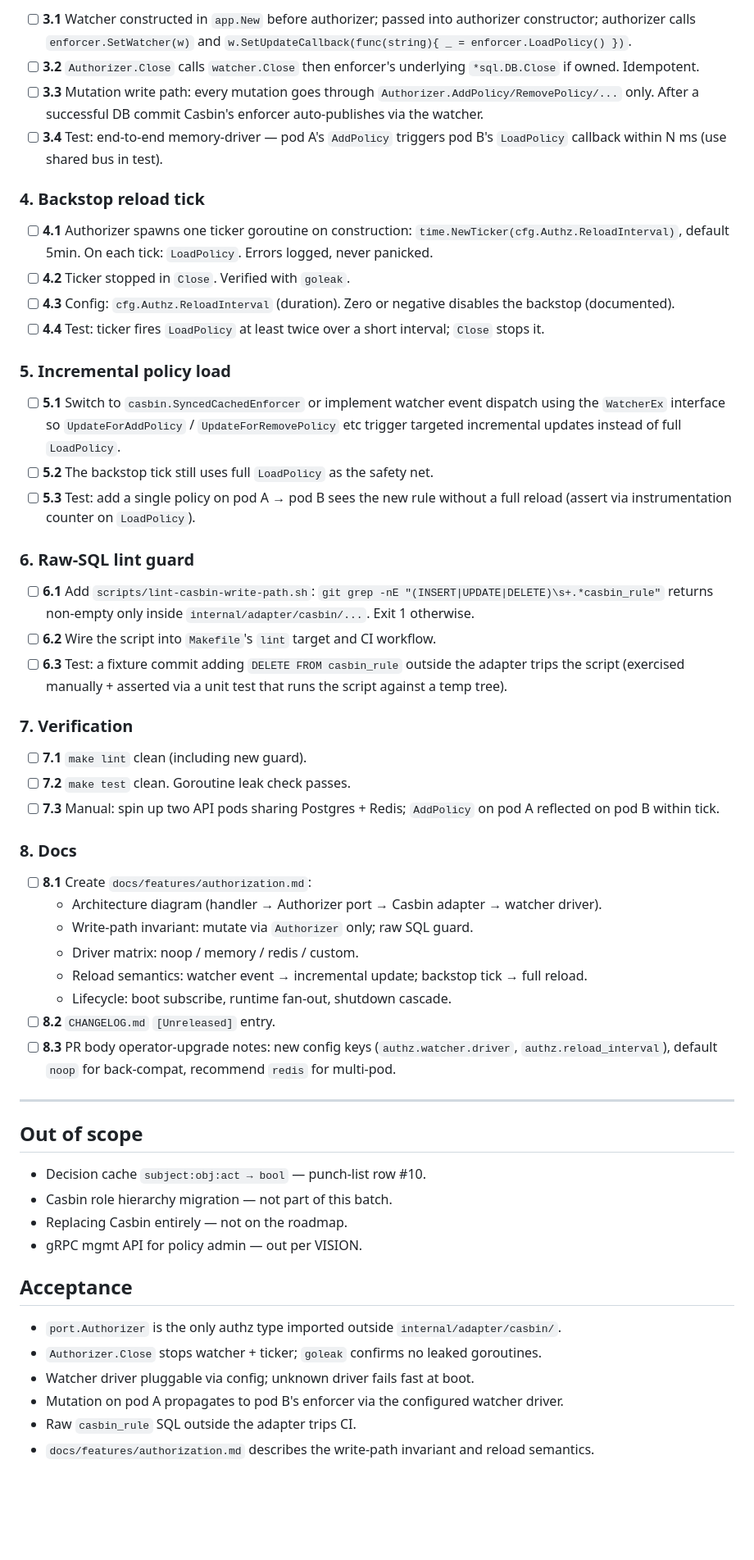
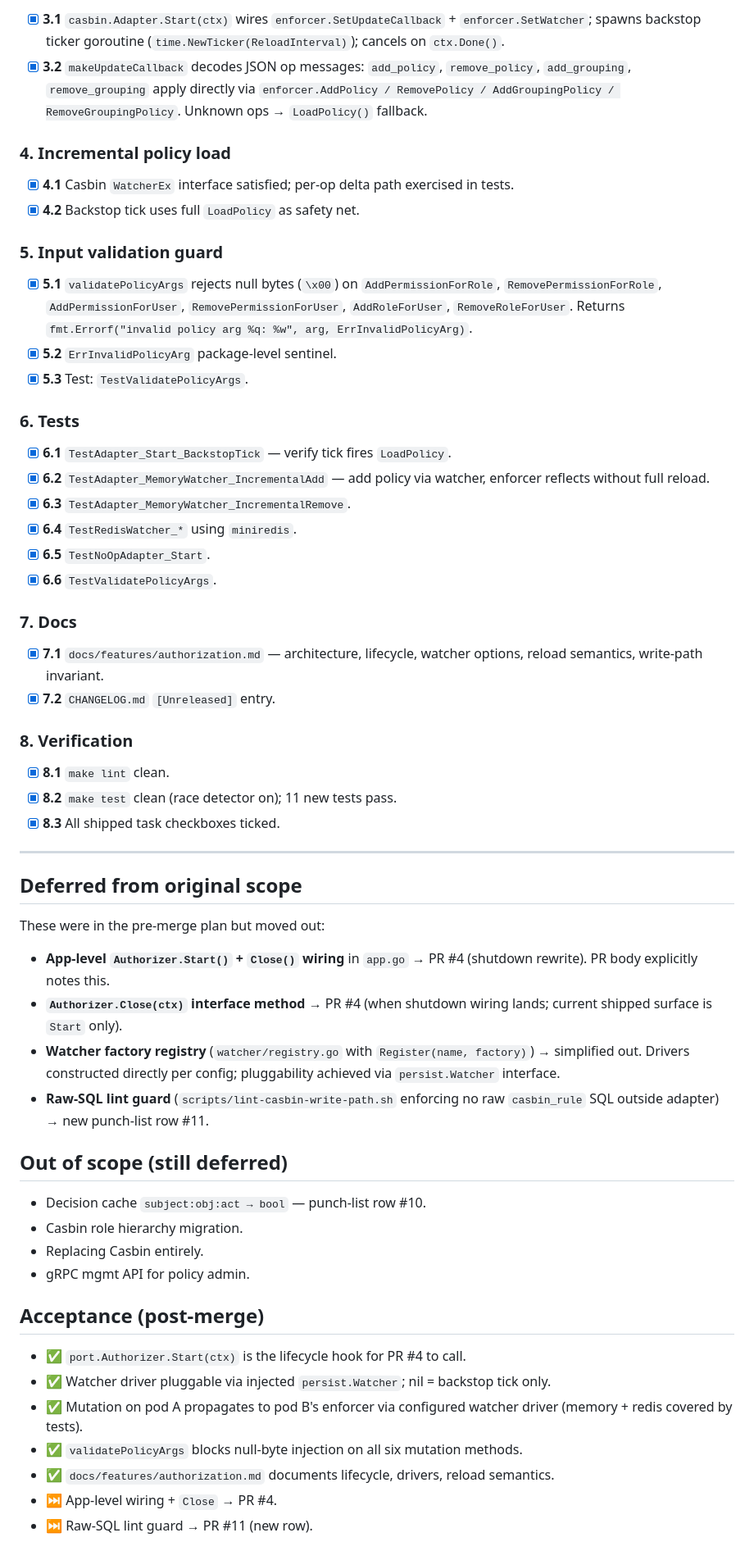
Before and after one commit to 14mdzk/goscratch, a Markdown page: docs/audit/pr-03b-authz-cache-infra.md, the part around one of its changes. Shown at 82% size. Rendered like a GitHub page; blank space fills up the shorter version.

```diff
--- a/docs/audit/pr-03b-authz-cache-infra.md
+++ b/docs/audit/pr-03b-authz-cache-infra.md
@@ -62,59 +41,62 @@ This PR does **not** add a decision cache (subject:obj:act → bool); that needs
 
-- [ ] **3.1** Watcher constructed in `app.New` before authorizer; passed into authorizer constructor; authorizer calls `enforcer.SetWatcher(w)` and `w.SetUpdateCallback(func(string){ _ = enforcer.LoadPolicy() })`.
-- [ ] **3.2** `Authorizer.Close` calls `watcher.Close` then enforcer's underlying `*sql.DB.Close` if owned. Idempotent.
-- [ ] **3.3** Mutation write path: every mutation goes through `Authorizer.AddPolicy/RemovePolicy/...` only. After a successful DB commit Casbin's enforcer auto-publishes via the watcher.
-- [ ] **3.4** Test: end-to-end memory-driver — pod A's `AddPolicy` triggers pod B's `LoadPolicy` callback within N ms (use shared bus in test).
+- [x] **3.1** `casbin.Adapter.Start(ctx)` wires `enforcer.SetUpdateCallback` + `enforcer.SetWatcher`; spawns backstop ticker goroutine (`time.NewTicker(ReloadInterval)`); cancels on `ctx.Done()`.
+- [x] **3.2** `makeUpdateCallback` decodes JSON op messages: `add_policy`, `remove_policy`, `add_grouping`, `remove_grouping` apply directly via `enforcer.AddPolicy / RemovePolicy / AddGroupingPolicy / RemoveGroupingPolicy`. Unknown ops → `LoadPolicy()` fallback.
 
-### 4. Backstop reload tick
+### 4. Incremental policy load
 
-- [ ] **4.1** Authorizer spawns one ticker goroutine on construction: `time.NewTicker(cfg.Authz.ReloadInterval)`, default 5min. On each tick: `LoadPolicy`. Errors logged, never panicked.
-- [ ] **4.2** Ticker stopped in `Close`. Verified with `goleak`.
-- [ ] **4.3** Config: `cfg.Authz.ReloadInterval` (duration). Zero or negative disables the backstop (documented).
-- [ ] **4.4** Test: ticker fires `LoadPolicy` at least twice over a short interval; `Close` stops it.
+- [x] **4.1** Casbin `WatcherEx` interface satisfied; per-op delta path exercised in tests.
+- [x] **4.2** Backstop tick uses full `LoadPolicy` as safety net.
 
-### 5. Incremental policy load
+### 5. Input validation guard
 
-- [ ] **5.1** Switch to `casbin.SyncedCachedEnforcer` or implement watcher event dispatch using the `WatcherEx` interface so `UpdateForAddPolicy` / `UpdateForRemovePolicy` etc trigger targeted incremental updates instead of full `LoadPolicy`.
-- [ ] **5.2** The backstop tick still uses full `LoadPolicy` as the safety net.
-- [ ] **5.3** Test: add a single policy on pod A → pod B sees the new rule without a full reload (assert via instrumentation counter on `LoadPolicy`).
+- [x] **5.1** `validatePolicyArgs` rejects null bytes (`\x00`) on `AddPermissionForRole`, `RemovePermissionForRole`, `AddPermissionForUser`, `RemovePermissionForUser`, `AddRoleForUser`, `RemoveRoleForUser`. Returns `fmt.Errorf("invalid policy arg %q: %w", arg, ErrInvalidPolicyArg)`.
+- [x] **5.2** `ErrInvalidPolicyArg` package-level sentinel.
+- [x] **5.3** Test: `TestValidatePolicyArgs`.
 
-### 6. Raw-SQL lint guard
+### 6. Tests
 
-- [ ] **6.1** Add `scripts/lint-casbin-write-path.sh`: `git grep -nE "(INSERT|UPDATE|DELETE)\s+.*casbin_rule"` returns non-empty only inside `internal/adapter/casbin/...`. Exit 1 otherwise.
-- [ ] **6.2** Wire the script into `Makefile`'s `lint` target and CI workflow.
-- [ ] **6.3** Test: a fixture commit adding `DELETE FROM casbin_rule` outside the adapter trips the script (exercised manually + asserted via a unit test that runs the script against a temp tree).
+- [x] **6.1** `TestAdapter_Start_BackstopTick` — verify tick fires `LoadPolicy`.
+- [x] **6.2** `TestAdapter_MemoryWatcher_IncrementalAdd` — add policy via watcher, enforcer reflects without full reload.
+- [x] **6.3** `TestAdapter_MemoryWatcher_IncrementalRemove`.
+- [x] **6.4** `TestRedisWatcher_*` using `miniredis`.
+- [x] **6.5** `TestNoOpAdapter_Start`.
+- [x] **6.6** `TestValidatePolicyArgs`.
 
-### 7. Verification
+### 7. Docs
 
-- [ ] **7.1** `make lint` clean (including new guard).
-- [ ] **7.2** `make test` clean. Goroutine leak check passes.
-- [ ] **7.3** Manual: spin up two API pods sharing Postgres + Redis; `AddPolicy` on pod A reflected on pod B within tick.
+- [x] **7.1** `docs/features/authorization.md` — architecture, lifecycle, watcher options, reload semantics, write-path invariant.
+- [x] **7.2** `CHANGELOG.md` `[Unreleased]` entry.
 
-### 8. Docs
+### 8. Verification
 
-- [ ] **8.1** Create `docs/features/authorization.md`:
-  - Architecture diagram (handler → Authorizer port → Casbin adapter → watcher driver).
-  - Write-path invariant: mutate via `Authorizer` only; raw SQL guard.
-  - Driver matrix: noop / memory / redis / custom.
-  - Reload semantics: watcher event → incremental update; backstop tick → full reload.
-  - Lifecycle: boot subscribe, runtime fan-out, shutdown cascade.
-- [ ] **8.2** `CHANGELOG.md` `[Unreleased]` entry.
-- [ ] **8.3** PR body operator-upgrade notes: new config keys (`authz.watcher.driver`, `authz.reload_interval`), default `noop` for back-compat, recommend `redis` for multi-pod.
+- [x] **8.1** `make lint` clean.
+- [x] **8.2** `make test` clean (race detector on); 11 new tests pass.
+- [x] **8.3** All shipped task checkboxes ticked.
 
 ---
 
-## Out of scope
+## Deferred from original scope
+
+These were in the pre-merge plan but moved out:
+
+- **App-level `Authorizer.Start()` + `Close()` wiring** in `app.go` → PR #4 (shutdown rewrite). PR body explicitly notes this.
+- **`Authorizer.Close(ctx)` interface method** → PR #4 (when shutdown wiring lands; current shipped surface is `Start` only).
+- **Watcher factory registry** (`watcher/registry.go` with `Register(name, factory)`) → simplified out. Drivers constructed directly per config; pluggability achieved via `persist.Watcher` interface.
+- **Raw-SQL lint guard** (`scripts/lint-casbin-write-path.sh` enforcing no raw `casbin_rule` SQL outside adapter) → new punch-list row #11.
+
+## Out of scope (still deferred)
 
 - Decision cache `subject:obj:act → bool` — punch-list row #10.
-- Casbin role hierarchy migration — not part of this batch.
-- Replacing Casbin entirely — not on the roadmap.
-- gRPC mgmt API for policy admin — out per VISION.
+- Casbin role hierarchy migration.
+- Replacing Casbin entirely.
+- gRPC mgmt API for policy admin.
 
-## Acceptance
+## Acceptance (post-merge)
 
-- `port.Authorizer` is the only authz type imported outside `internal/adapter/casbin/`.
-- `Authorizer.Close` stops watcher + ticker; `goleak` confirms no leaked goroutines.
-- Watcher driver pluggable via config; unknown driver fails fast at boot.
-- Mutation on pod A propagates to pod B's enforcer via the configured watcher driver.
-- Raw `casbin_rule` SQL outside the adapter trips CI.
-- `docs/features/authorization.md` describes the write-path invariant and reload semantics.
+- ✅ `port.Authorizer.Start(ctx)` is the lifecycle hook for PR #4 to call.
+- ✅ Watcher driver pluggable via injected `persist.Watcher`; nil = backstop tick only.
+- ✅ Mutation on pod A propagates to pod B's enforcer via configured watcher driver (memory + redis covered by tests).
+- ✅ `validatePolicyArgs` blocks null-byte injection on all six mutation methods.
+- ✅ `docs/features/authorization.md` documents lifecycle, drivers, reload semantics.
+- ⏭ App-level wiring + `Close` → PR #4.
+- ⏭ Raw-SQL lint guard → PR #11 (new row).
```
Also changed, not shown: other parts of docs/audit/pr-03b-authz-cache-infra.md (+22 -43 lines), docs/audit/pr-04-shutdown-rewrite.md (added, +96 -0 lines), docs/audit/punch-list.md (+4 -3 lines).
